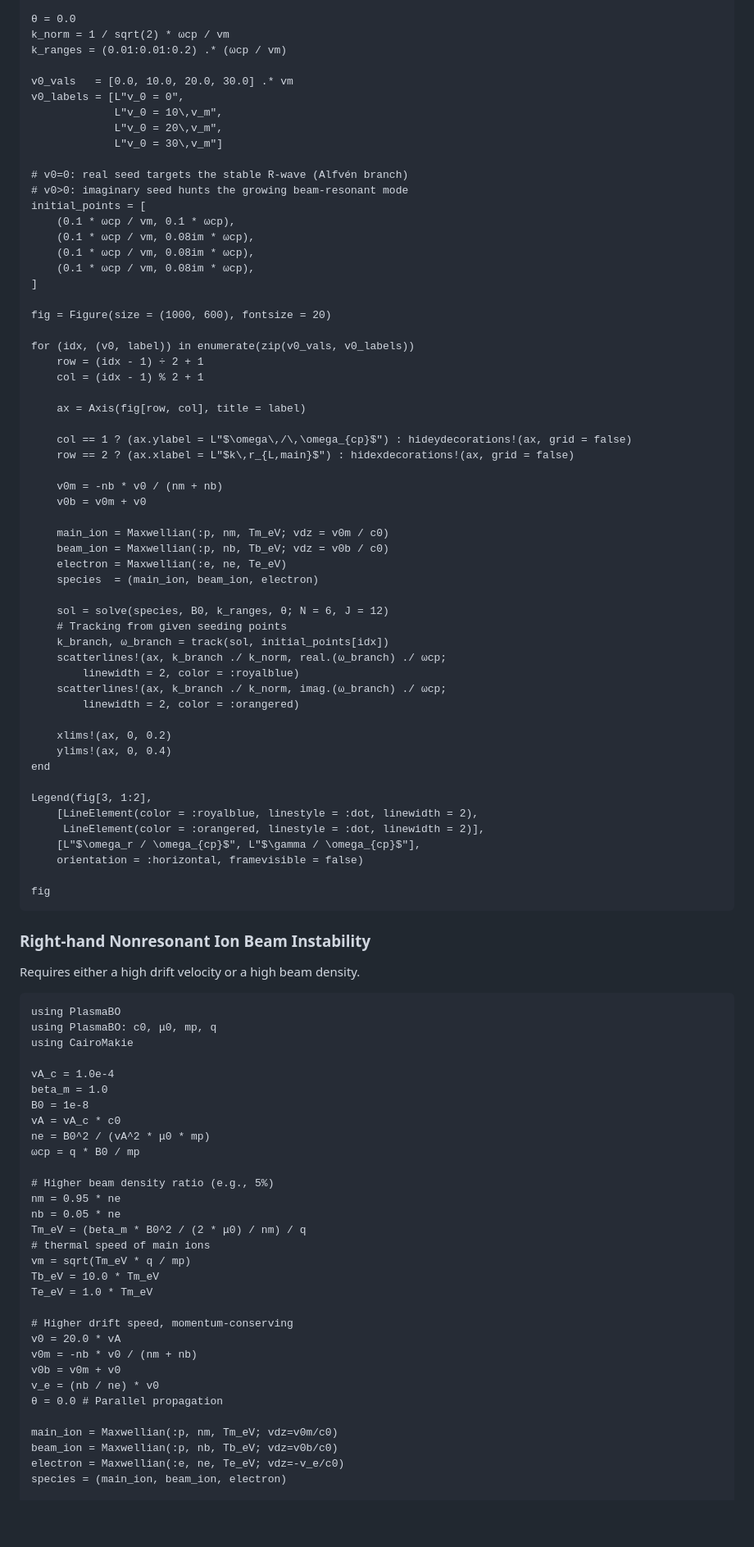
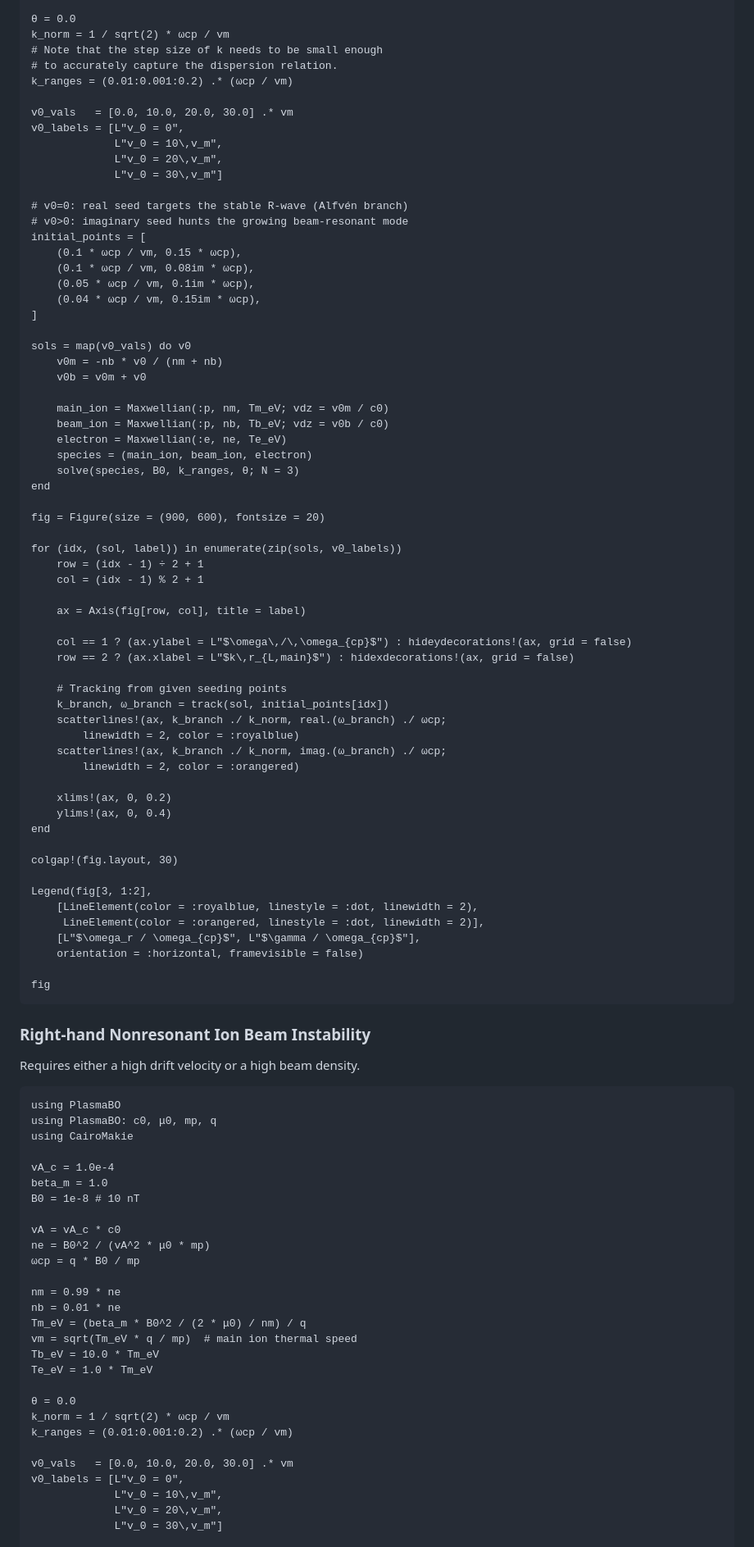
Before and after one commit to JuliaSpacePhysics/PlasmaBO.jl, a Markdown page: docs/src/ionbeam_gary84.md, the part around one of its changes. Shown at 82% size. Rendered like a GitHub page; blank space fills up the shorter version.

````diff
--- a/docs/src/ionbeam_gary84.md
+++ b/docs/src/ionbeam_gary84.md
@@ -61,7 +61,9 @@ Te_eV = 1.0 * Tm_eV
 
 θ = 0.0
 k_norm = 1 / sqrt(2) * ωcp / vm
-k_ranges = (0.01:0.01:0.2) .* (ωcp / vm)
+# Note that the step size of k needs to be small enough
+# to accurately capture the dispersion relation.
+k_ranges = (0.01:0.001:0.2) .* (ωcp / vm)
 
 v0_vals   = [0.0, 10.0, 20.0, 30.0] .* vm
 v0_labels = [L"v_0 = 0",
@@ -72,15 +74,26 @@ v0_labels = [L"v_0 = 0",
 # v0=0: real seed targets the stable R-wave (Alfvén branch)
 # v0>0: imaginary seed hunts the growing beam-resonant mode
 initial_points = [
-    (0.1 * ωcp / vm, 0.1 * ωcp),
+    (0.1 * ωcp / vm, 0.15 * ωcp),
     (0.1 * ωcp / vm, 0.08im * ωcp),
-    (0.1 * ωcp / vm, 0.08im * ωcp),
-    (0.1 * ωcp / vm, 0.08im * ωcp),
+    (0.05 * ωcp / vm, 0.1im * ωcp),
+    (0.04 * ωcp / vm, 0.15im * ωcp),
 ]
 
-fig = Figure(size = (1000, 600), fontsize = 20)
+sols = map(v0_vals) do v0
+    v0m = -nb * v0 / (nm + nb)
+    v0b = v0m + v0
 
-for (idx, (v0, label)) in enumerate(zip(v0_vals, v0_labels))
+    main_ion = Maxwellian(:p, nm, Tm_eV; vdz = v0m / c0)
+    beam_ion = Maxwellian(:p, nb, Tb_eV; vdz = v0b / c0)
+    electron = Maxwellian(:e, ne, Te_eV)
+    species = (main_ion, beam_ion, electron)
+    solve(species, B0, k_ranges, θ; N = 3)
+end
+
+fig = Figure(size = (900, 600), fontsize = 20)
+
+for (idx, (sol, label)) in enumerate(zip(sols, v0_labels))
     row = (idx - 1) ÷ 2 + 1
     col = (idx - 1) % 2 + 1
 
@@ -89,15 +102,6 @@ for (idx, (v0, label)) in enumerate(zip(v0_vals, v0_labels))
     col == 1 ? (ax.ylabel = L"$\omega\,/\,\omega_{cp}$") : hideydecorations!(ax, grid = false)
     row == 2 ? (ax.xlabel = L"$k\,r_{L,main}$") : hidexdecorations!(ax, grid = false)
 
-    v0m = -nb * v0 / (nm + nb)
-    v0b = v0m + v0
-
-    main_ion = Maxwellian(:p, nm, Tm_eV; vdz = v0m / c0)
-    beam_ion = Maxwellian(:p, nb, Tb_eV; vdz = v0b / c0)
-    electron = Maxwellian(:e, ne, Te_eV)
-    species  = (main_ion, beam_ion, electron)
-
-    sol = solve(species, B0, k_ranges, θ; N = 6, J = 12)
     # Tracking from given seeding points
     k_branch, ω_branch = track(sol, initial_points[idx])
     scatterlines!(ax, k_branch ./ k_norm, real.(ω_branch) ./ ωcp;
@@ -108,6 +112,8 @@ for (idx, (v0, label)) in enumerate(zip(v0_vals, v0_labels))
     xlims!(ax, 0, 0.2)
     ylims!(ax, 0, 0.4)
 end
+
+colgap!(fig.layout, 30)
 
 Legend(fig[3, 1:2],
     [LineElement(color = :royalblue, linestyle = :dot, linewidth = 2),
@@ -122,36 +128,33 @@ fig
 
 Requires either a high drift velocity or a high beam density.
 
-```@example gary84_mode2
+```@example gary84_fig2
 using PlasmaBO
 using PlasmaBO: c0, μ0, mp, q
 using CairoMakie
 
 vA_c = 1.0e-4
 beta_m = 1.0
-B0 = 1e-8
+B0 = 1e-8 # 10 nT
+
 vA = vA_c * c0
 ne = B0^2 / (vA^2 * μ0 * mp)
 ωcp = q * B0 / mp
 
-# Higher beam density ratio (e.g., 5%)
-nm = 0.95 * ne
-nb = 0.05 * ne
+nm = 0.99 * ne
+nb = 0.01 * ne
 Tm_eV = (beta_m * B0^2 / (2 * μ0) / nm) / q
-# thermal speed of main ions
-vm = sqrt(Tm_eV * q / mp)
+vm = sqrt(Tm_eV * q / mp)  # main ion thermal speed
 Tb_eV = 10.0 * Tm_eV
 Te_eV = 1.0 * Tm_eV
 
-# Higher drift speed, momentum-conserving
-v0 = 20.0 * vA
-v0m = -nb * v0 / (nm + nb)
-v0b = v0m + v0
-v_e = (nb / ne) * v0
-θ = 0.0 # Parallel propagation
+θ = 0.0
+k_norm = 1 / sqrt(2) * ωcp / vm
+k_ranges = (0.01:0.001:0.2) .* (ωcp / vm)
 
-main_ion = Maxwellian(:p, nm, Tm_eV; vdz=v0m/c0)
-beam_ion = Maxwellian(:p, nb, Tb_eV; vdz=v0b/c0)
-electron = Maxwellian(:e, ne, Te_eV; vdz=-v_e/c0)
-species = (main_ion, beam_ion, electron)
+v0_vals   = [0.0, 10.0, 20.0, 30.0] .* vm
+v0_labels = [L"v_0 = 0",
+             L"v_0 = 10\,v_m",
+             L"v_0 = 20\,v_m",
+             L"v_0 = 30\,v_m"]
 
````
Also changed, not shown: other parts of docs/src/ionbeam_gary84.md (+50 -7 lines).
